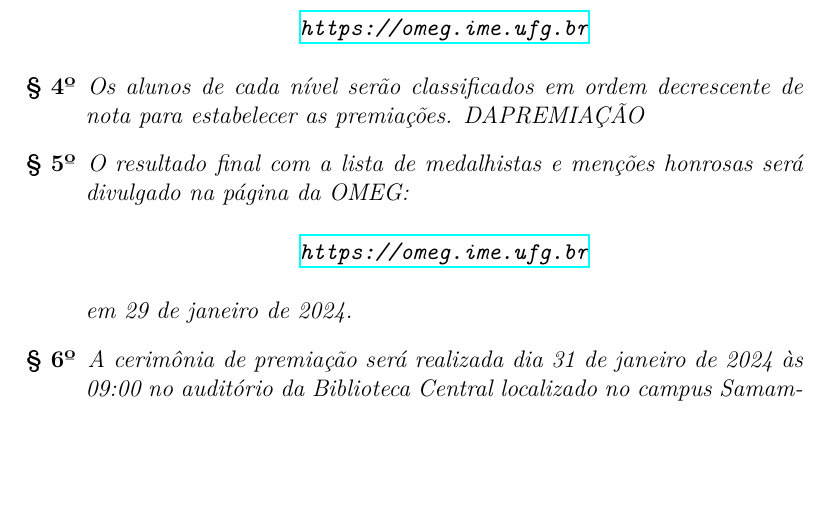
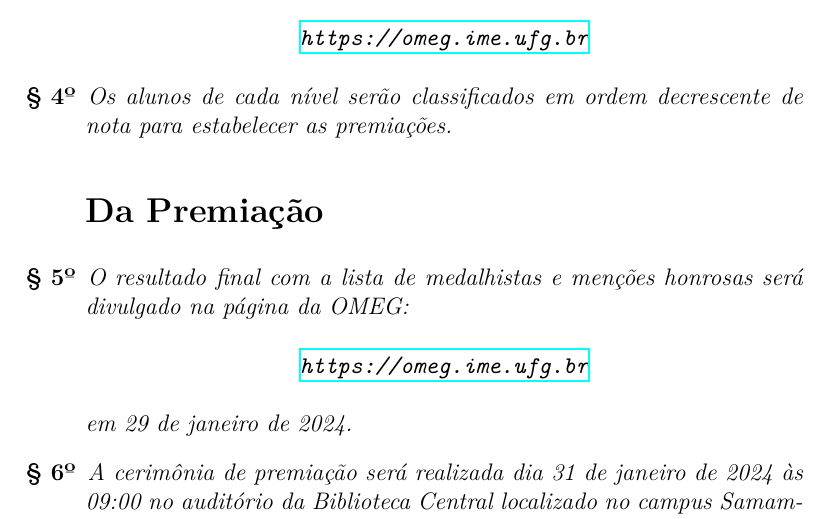
Before and after one commit to mpbsd/regulamento_omeg, a LaTeX document (main.tex): part of page 4 of 5, cut so that both start at the same text, the shorter picture padded with empty space. Compiled offline with XeLaTeX.

Commit message:
add new section

```diff
--- a/main.tex
+++ b/main.tex
@@ -249,7 +249,9 @@ realização do evento em \year.
     \item[§ 4º]
       Os alunos de cada nível serão classificados em ordem decrescente de
       nota para estabelecer as premiações.
-      DAPREMIAÇÃO
+
+\section*{Da Premiação}
+
     \item[§ 5º]
       O resultado final com a lista de medalhistas e menções honrosas será
       divulgado na página da \acrshort{omeg}:
```
